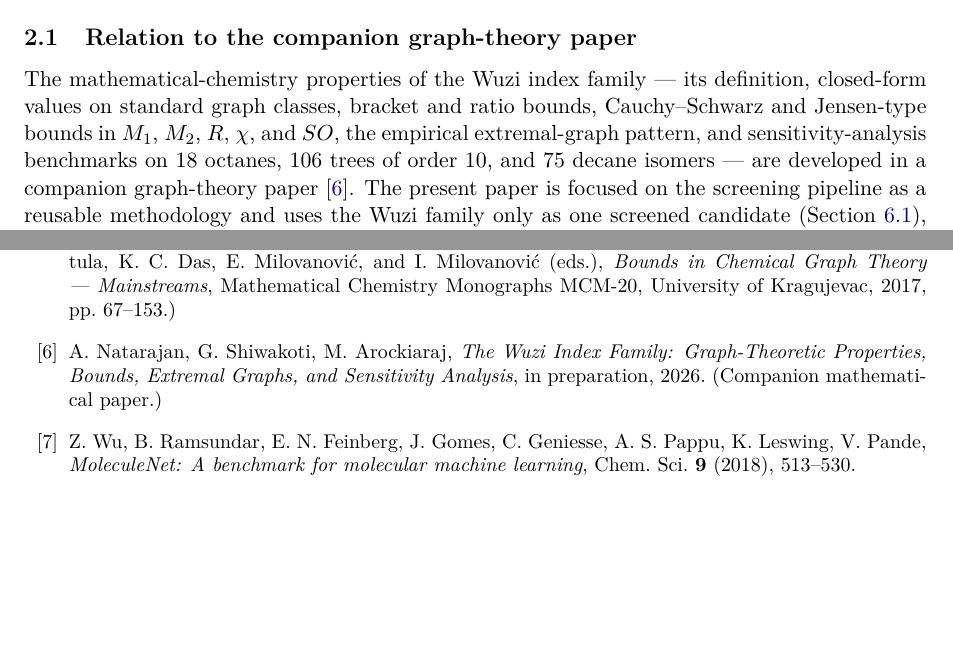
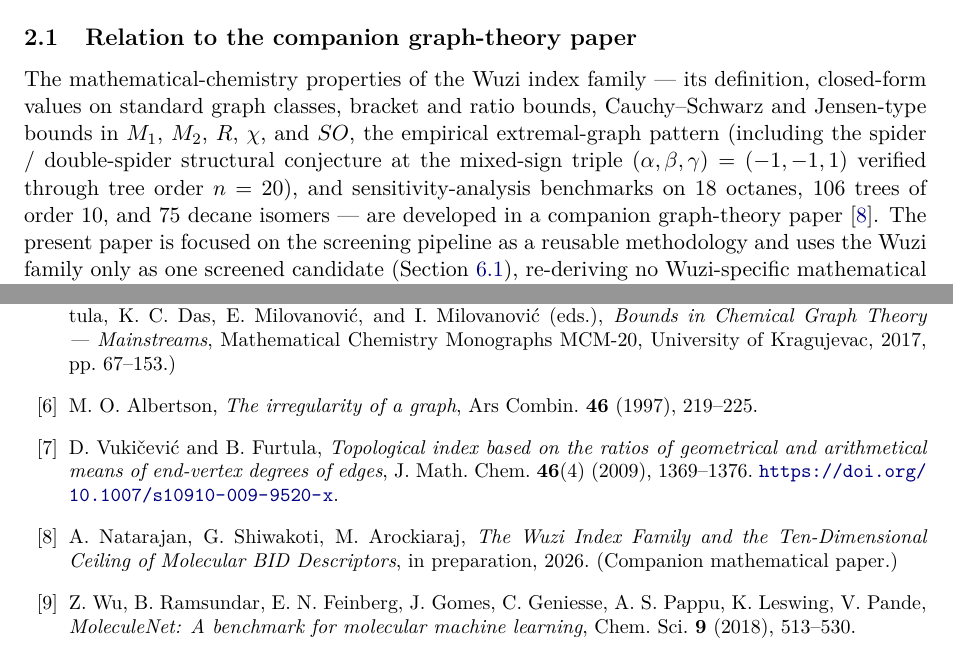
Before and after one commit to Singati2/topological-index-orthogonality, a LaTeX paper (docs/paper2_orthogonality_screening.tex): two parts of pages 2 and 15 of 15, joined at a grey line, cut so that both start at the same text, the shorter picture padded with empty space. Compiled offline with pdfLaTeX.

Commit message:
Paper 2: analogous final cleanup pass
Mirror of Paper 1's final-cleanup commit a990aff. Updates Paper 2
to (a) reference Paper 1's new title, (b) add the two citations
Paper 1 added in commit 41daf0c that Paper 2 also benefits from,
and (c) acknowledge the spider/double-spider result in the
companion-paper description.

1. Bib entry for Paper1_Wuzi updated to reflect Paper 1's new
   title 'The Wuzi Index Family and the Ten-Dimensional Ceiling
   of Molecular BID Descriptors' (was old 'Graph-Theoretic
   Properties, Bounds, Extremal Graphs, and Sensitivity Analysis').
   Internal cross-paper consistency.

2. NEW \bibitem{Albertson1997}: M. O. Albertson, 'The irregularity
   of a graph', Ars Combin. 46 (1997) 219-225.  Cited at the BID
   family list in §2.2 where 'Albertson irregularity Alb' is named
   without prior citation; same fix as Paper 1 commit 41daf0c.

3. NEW \bibitem{VukicevicFurtula2009GA}: D. Vukicevic, B. Furtula,
   'Topological index based on the ratios of geometrical and
   arithmetical means of end-vertex degrees of edges', J. Math.
   Chem. 46(4) (2009) 1369-1376, DOI 10.1007/s10910-009-9520-x.
   Cited at the BID family list in §2.2 where the GA index is
   named without prior citation; same fix as Paper 1 commit 41daf0c.

4. §Related Work 'Relation to the companion graph-theory paper'
   subsection: description of Paper 1's content expanded to
   include 'the spider / double-spider structural conjecture at
   the mixed-sign triple (-1,-1,1) verified through tree order
   n = 20' — this is the new positive structural result that
   landed in Paper 1's commit 7f6c44a. Reading-order
   self-consistency: Paper 2 readers who want to look up
   Paper 1 now see the result by name.

VERIFICATIONS:
  - 124/124 pytest tests pass.
  - All refs resolve to labels; all cites resolve to bibitems
    (18 bibitems now, was 16; matches the +2 additions).
  - Environment balance OK.
  - No content changes to the Paper 2 methodology, screening
    protocol, results tables, or interpretation paragraphs.
  - Paper 2 title unchanged ('Orthogonality Screening of
    Topological Indices for QSPR Modeling: A Structural and
    Empirical Redundancy Analysis') — already descriptive and
    not generic in the same way Paper 1's old title was, so no
    title sharpening warranted.

```diff
--- a/docs/paper2_orthogonality_screening.tex
+++ b/docs/paper2_orthogonality_screening.tex
@@ -171,9 +171,12 @@ The mathematical-chemistry properties of the Wuzi index family ---
 its definition, closed-form values on standard graph classes,
 bracket and ratio bounds, Cauchy--Schwarz and Jensen-type bounds
 in $M_1$, $M_2$, $R$, $\chi$, and $SO$, the empirical
-extremal-graph pattern, and sensitivity-analysis benchmarks on
-$18$ octanes, $106$ trees of order $10$, and $75$ decane isomers
---- are developed in a companion graph-theory
+extremal-graph pattern (including the spider / double-spider
+structural conjecture at the mixed-sign triple
+$(\alpha, \beta, \gamma) = (-1, -1, 1)$ verified through tree
+order $n = 20$), and sensitivity-analysis benchmarks on $18$
+octanes, $106$ trees of order $10$, and $75$ decane isomers ---
+are developed in a companion graph-theory
 paper~\cite{Paper1_Wuzi}. The present paper is focused on the
 screening pipeline as a reusable methodology and uses the Wuzi
 family only as one screened candidate (Section~\ref{sec:wuzi_case}),
@@ -1024,9 +1029,21 @@ E.~Milovanovi\'c, and I.~Milovanovi\'c (eds.),
 Mathematical Chemistry Monographs MCM-20,
 University of Kragujevac, 2017, pp.~67--153.)
 
+\bibitem{Albertson1997}
+M.~O.~Albertson,
+\emph{The irregularity of a graph},
+Ars Combin.~\textbf{46} (1997), 219--225.
+
+\bibitem{VukicevicFurtula2009GA}
+D.~Vuki\v{c}evi\'c and B.~Furtula,
+\emph{Topological index based on the ratios of geometrical
+and arithmetical means of end-vertex degrees of edges},
+J.~Math.~Chem.~\textbf{46}(4) (2009), 1369--1376.
+\url{https://doi.org/10.1007/s10910-009-9520-x}.
+
 \bibitem{Paper1_Wuzi}
 A.~Natarajan, G.~Shiwakoti, M.~Arockiaraj,
-\emph{The Wuzi Index Family: Graph-Theoretic Properties, Bounds, Extremal Graphs, and Sensitivity Analysis},
+\emph{The Wuzi Index Family and the Ten-Dimensional Ceiling of Molecular BID Descriptors},
 in preparation, 2026.
 (Companion mathematical paper.)
 
```
Also changed, not shown: docs/paper2_orthogonality_screening.tex (10 more changed lines).
